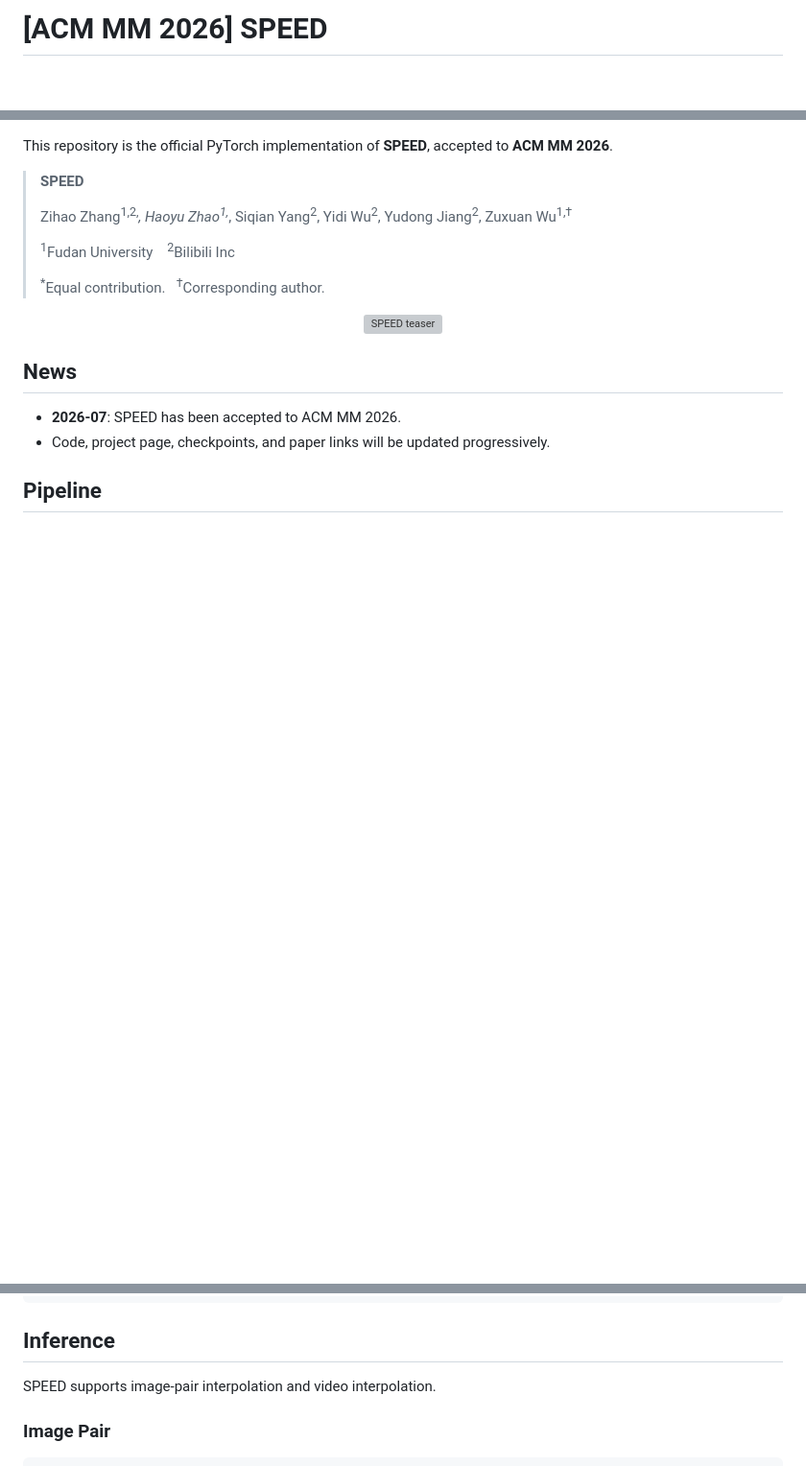
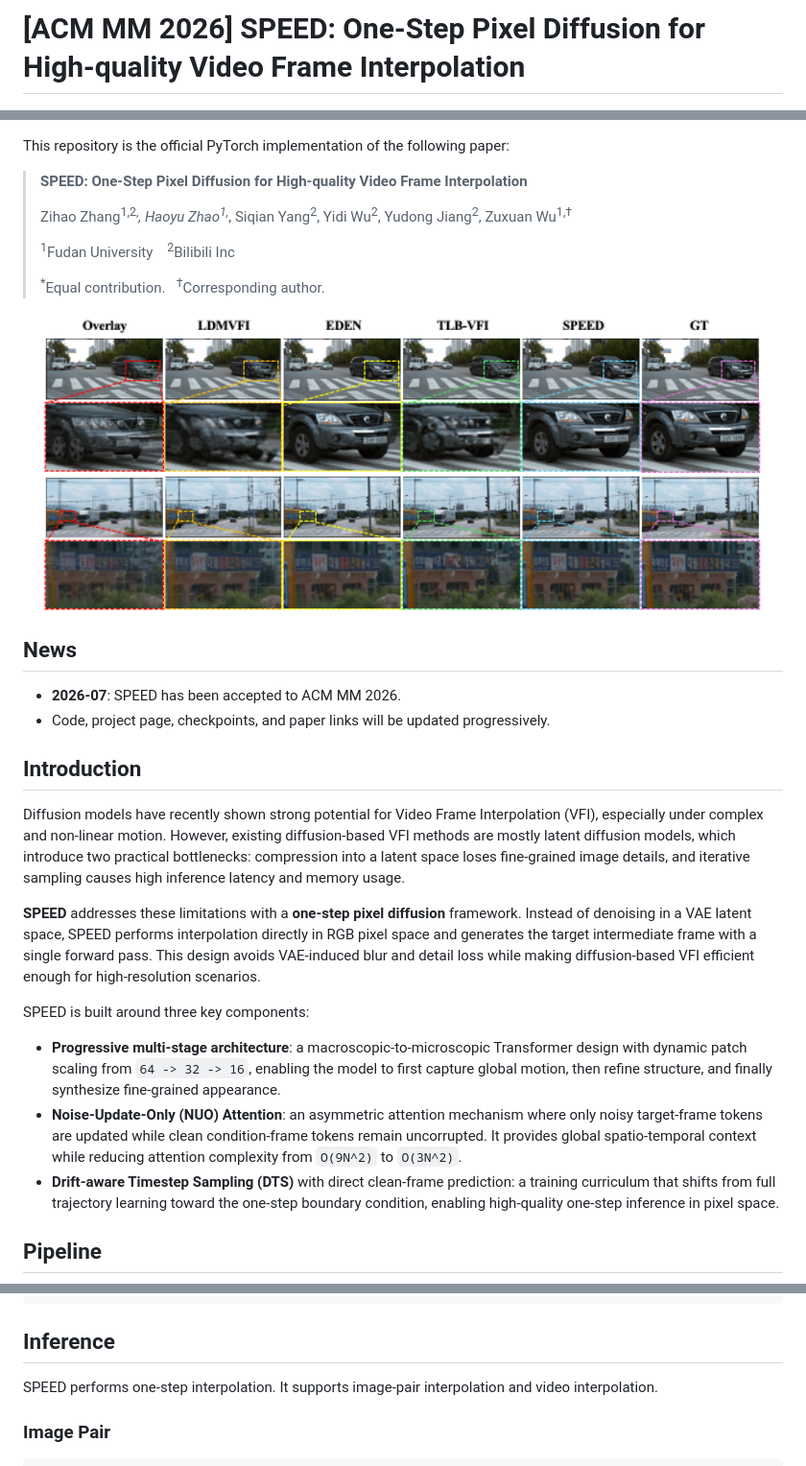
Before and after one commit to PeterRobots/SPEED, a Markdown page: README.md, 3 parts joined by grey strips. Shown at 96% size. Rendered like a GitHub page; pictures changed too: assets/teaser.png (added); blank space fills up the shorter version; grey boxes are pictures that could not be loaded.

Commit message:
Update SPEED release copy from paper

```diff
--- a/README.md
+++ b/README.md
@@ -1,2 +1,2 @@
-# [ACM MM 2026] SPEED
+# [ACM MM 2026] SPEED: One-Step Pixel Diffusion for High-quality Video Frame Interpolation
 
@@ -5,9 +5,9 @@
 <a href="https://bbldCVer.github.io/SPEED/"><img src="https://img.shields.io/badge/Project-Page-Green"></a>
 <a href="https://github.com/bbldCVer/SPEED"><img src="https://img.shields.io/badge/Code-GitHub-black"></a>
 
-This repository is the official PyTorch implementation of **SPEED**, accepted to **ACM MM 2026**.
+This repository is the official PyTorch implementation of the following paper:
 
-> **SPEED**
+> **SPEED: One-Step Pixel Diffusion for High-quality Video Frame Interpolation**
 >
 > Zihao Zhang<sup>1,2,*</sup>, Haoyu Zhao<sup>1,*</sup>, Siqian Yang<sup>2</sup>, Yidi Wu<sup>2</sup>,
 > Yudong Jiang<sup>2</sup>, Zuxuan Wu<sup>1,&dagger;</sup>
@@ -25,6 +25,18 @@ This repository is the official PyTorch implementation of **SPEED**, accepted to
 - **2026-07**: SPEED has been accepted to ACM MM 2026.
 - Code, project page, checkpoints, and paper links will be updated progressively.
 
+## Introduction
+
+Diffusion models have recently shown strong potential for Video Frame Interpolation (VFI), especially under complex and non-linear motion. However, existing diffusion-based VFI methods are mostly latent diffusion models, which introduce two practical bottlenecks: compression into a latent space loses fine-grained image details, and iterative sampling causes high inference latency and memory usage.
+
+**SPEED** addresses these limitations with a **one-step pixel diffusion** framework. Instead of denoising in a VAE latent space, SPEED performs interpolation directly in RGB pixel space and generates the target intermediate frame with a single forward pass. This design avoids VAE-induced blur and detail loss while making diffusion-based VFI efficient enough for high-resolution scenarios.
+
+SPEED is built around three key components:
+
+- **Progressive multi-stage architecture**: a macroscopic-to-microscopic Transformer design with dynamic patch scaling from `64 -> 32 -> 16`, enabling the model to first capture global motion, then refine structure, and finally synthesize fine-grained appearance.
+- **Noise-Update-Only (NUO) Attention**: an asymmetric attention mechanism where only noisy target-frame tokens are updated while clean condition-frame tokens remain uncorrupted. It provides global spatio-temporal context while reducing attention complexity from `O(9N^2)` to `O(3N^2)`.
+- **Drift-aware Timestep Sampling (DTS)** with direct clean-frame prediction: a training curriculum that shifts from full trajectory learning toward the one-step boundary condition, enabling high-quality one-step inference in pixel space.
+
 ## Pipeline
 
 <div align="center">
@@ -165,7 +187,7 @@ The current code expects checkpoints saved as:
 
 ## Inference
 
-SPEED supports image-pair interpolation and video interpolation.
+SPEED performs one-step interpolation. It supports image-pair interpolation and video interpolation.
 
 ### Image Pair
 
```
Also changed, not shown: other parts of README.md (+14 -4 lines), assets/appendix_visualization.png (added), assets/pipeline.png (added), static/images/appendix_visualization.png (added), static/images/pipeline.png (added), static/images/teaser.png (added), 2 other files.
